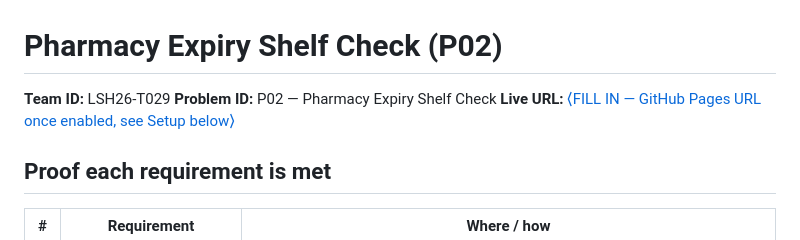
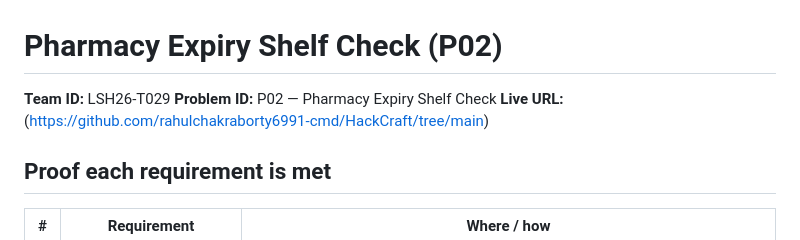
Before and after one commit to rahulchakraborty6991-cmd/HackCraft, a Markdown page: README.md, the part around the change. Drawn GitHub-style.

```diff
--- a/README.md
+++ b/README.md
@@ -2,7 +2,7 @@
 
 **Team ID:** LSH26-T029
 **Problem ID:** P02 — Pharmacy Expiry Shelf Check
-**Live URL:**[ ⟨FILL IN — GitHub Pages URL once enabled, see Setup below⟩](https://github.com/rahulchakraborty6991-cmd/HackCraft/tree/main)
+**Live URL:**(https://github.com/rahulchakraborty6991-cmd/HackCraft/tree/main)
 
 
 ## Proof each requirement is met
```
